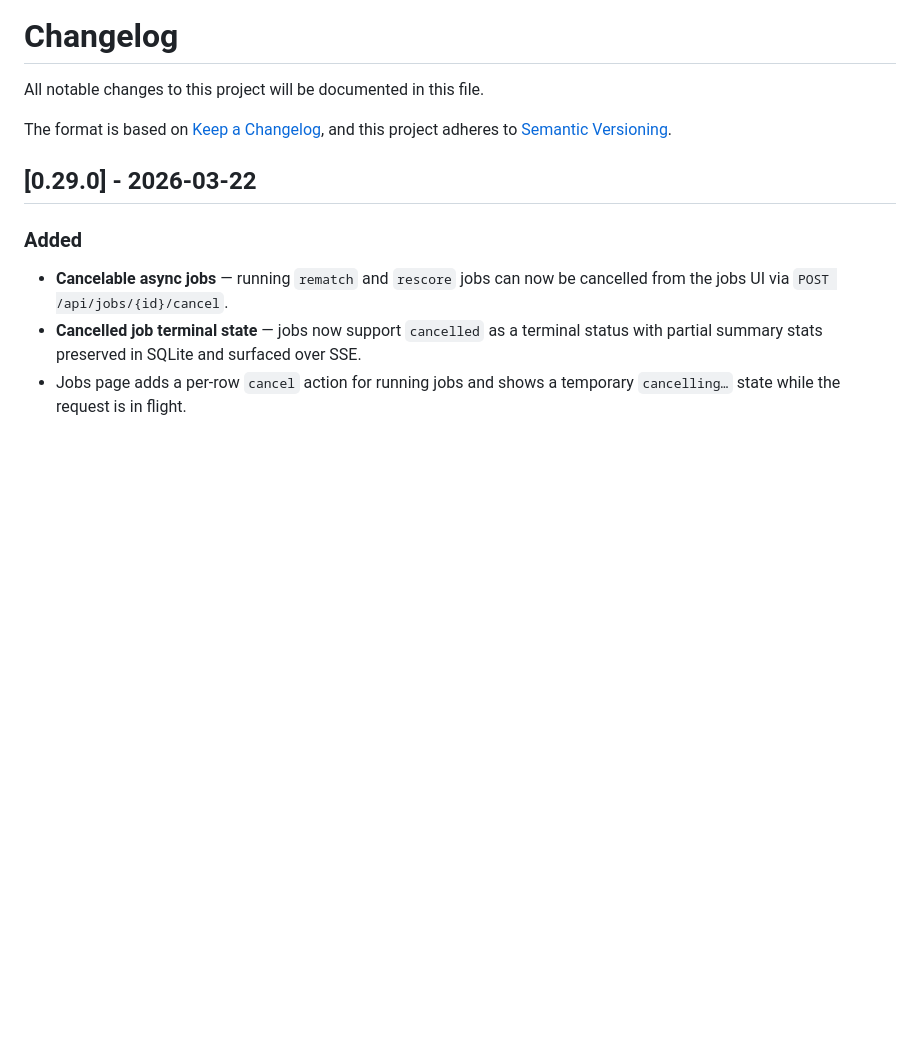
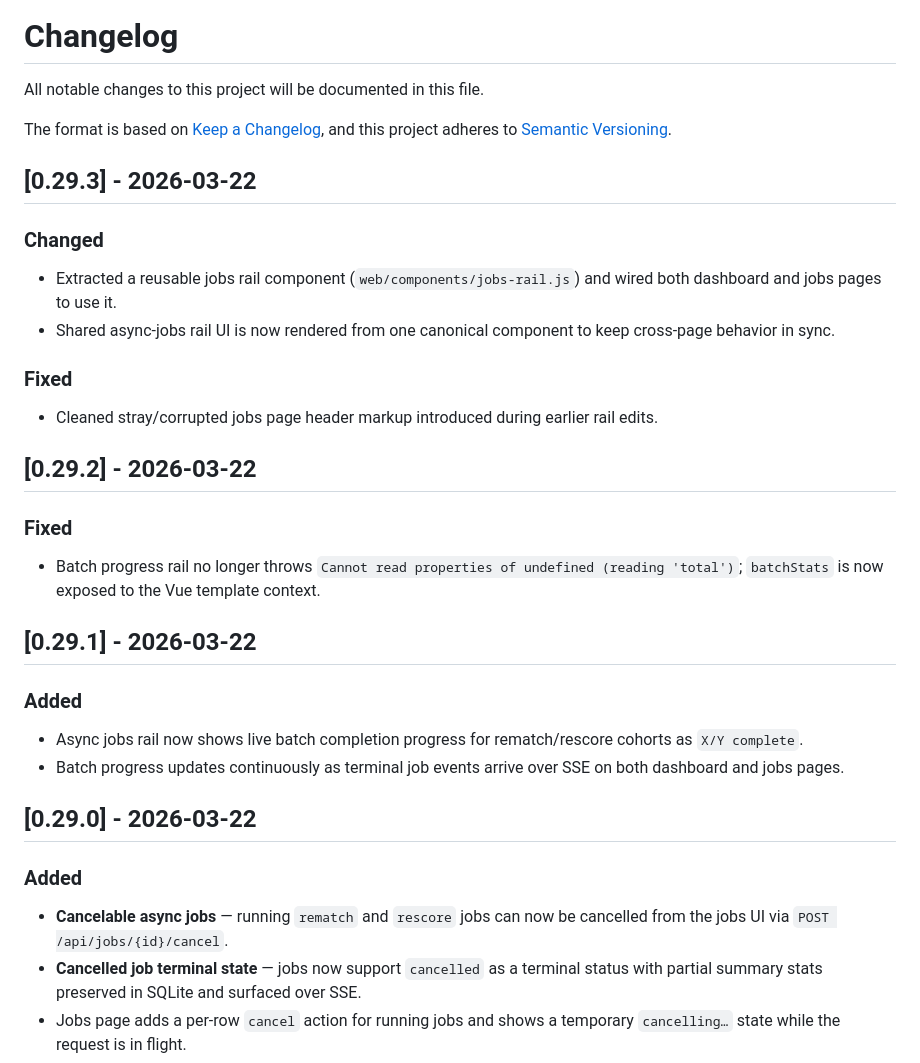
Before and after one commit to killakam3084/rss-curator, a Markdown page: CHANGELOG.md, the part around the change. GitHub-like rendering; blank space fills up the shorter version.

Commit message:
docs(changelog): add entries for v0.29.1-v0.29.3

```diff
--- a/CHANGELOG.md
+++ b/CHANGELOG.md
@@ -4,6 +4,29 @@ All notable changes to this project will be documented in this file.
 
 The format is based on [Keep a Changelog](https://keepachangelog.com/en/1.0.0/),
 and this project adheres to [Semantic Versioning](https://semver.org/spec/v2.0.0.html).
+
+
+## [0.29.3] - 2026-03-22
+
+### Changed
+- Extracted a reusable jobs rail component (`web/components/jobs-rail.js`) and wired both dashboard and jobs pages to use it.
+- Shared async-jobs rail UI is now rendered from one canonical component to keep cross-page behavior in sync.
+
+### Fixed
+- Cleaned stray/corrupted jobs page header markup introduced during earlier rail edits.
+
+
+## [0.29.2] - 2026-03-22
+
+### Fixed
+- Batch progress rail no longer throws `Cannot read properties of undefined (reading 'total')`; `batchStats` is now exposed to the Vue template context.
+
+
+## [0.29.1] - 2026-03-22
+
+### Added
+- Async jobs rail now shows live batch completion progress for rematch/rescore cohorts as `X/Y complete`.
+- Batch progress updates continuously as terminal job events arrive over SSE on both dashboard and jobs pages.
 
 
 ## [0.29.0] - 2026-03-22
```
